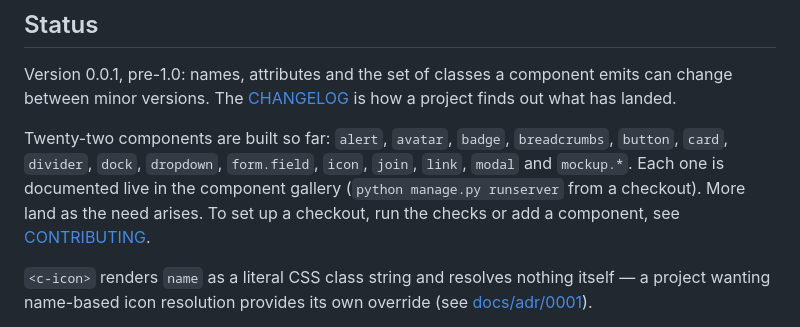
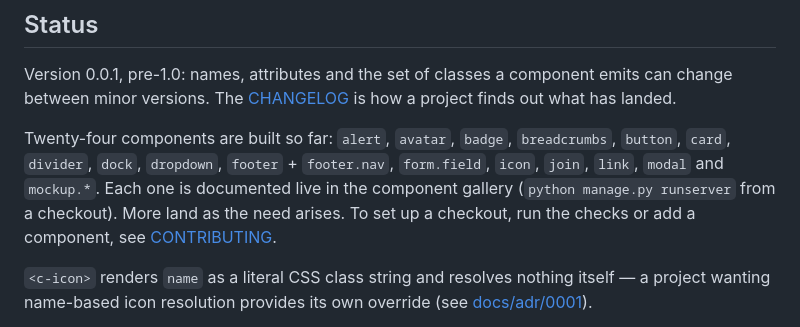
Before and after one commit to SamuelJennings/daisy-cotton, a Markdown page: README.md, the part around the change. Rendered like a GitHub page.

Commit message:
T011: List footer and footer.nav in the README and changelog

```diff
--- a/README.md
+++ b/README.md
@@ -8,7 +8,7 @@ A project that wants daisyUI-styled Cotton components depends on this package di
 
 Version 0.0.1, pre-1.0: names, attributes and the set of classes a component emits can change between minor versions. The [CHANGELOG](CHANGELOG.md) is how a project finds out what has landed.
 
-Twenty-two components are built so far: `alert`, `avatar`, `badge`, `breadcrumbs`, `button`, `card`, `divider`, `dock`, `dropdown`, `form.field`, `icon`, `join`, `link`, `modal` and `mockup.*`. Each one is documented live in the component gallery (`python manage.py runserver` from a checkout). More land as the need arises. To set up a checkout, run the checks or add a component, see [CONTRIBUTING](https://github.com/SamuelJennings/daisy-cotton/blob/main/CONTRIBUTING.md).
+Twenty-four components are built so far: `alert`, `avatar`, `badge`, `breadcrumbs`, `button`, `card`, `divider`, `dock`, `dropdown`, `footer` + `footer.nav`, `form.field`, `icon`, `join`, `link`, `modal` and `mockup.*`. Each one is documented live in the component gallery (`python manage.py runserver` from a checkout). More land as the need arises. To set up a checkout, run the checks or add a component, see [CONTRIBUTING](https://github.com/SamuelJennings/daisy-cotton/blob/main/CONTRIBUTING.md).
 
 `<c-icon>` renders `name` as a literal CSS class string and resolves nothing itself — a project wanting name-based icon resolution provides its own override (see [docs/adr/0001](docs/adr/0001-icon-is-an-extension-point.md)).
 
```
Also changed, not shown: CHANGELOG.md (+2 -0 lines), specs/004-layout-components/progress.md (+7 -0 lines).
